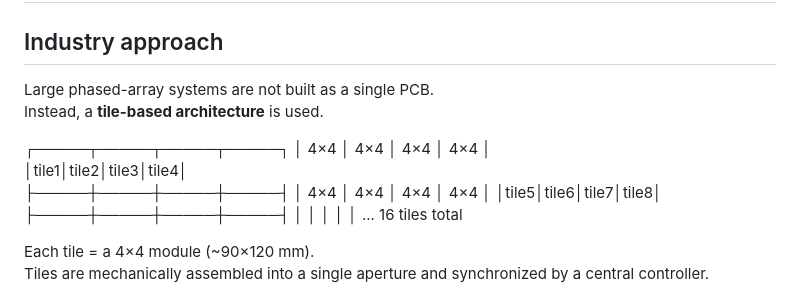
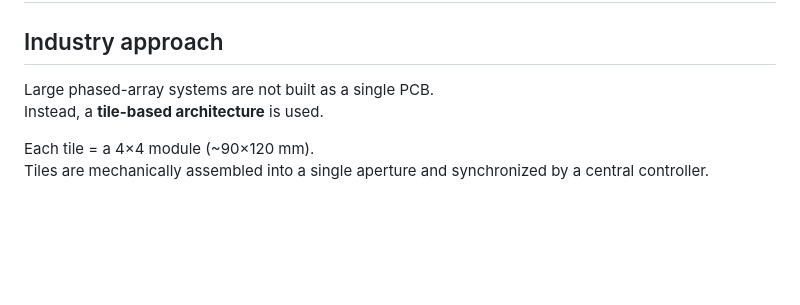
Before and after one commit to oi8509701-ui/radar-system, a Markdown page: README.md, the part around the change. Rendered like a GitHub page; blank space fills up the shorter version.

```diff
--- a/README.md
+++ b/README.md
@@ -21,19 +21,8 @@
 
 ## Industry approach
 
-  Large phased-array systems are not built as a single PCB.
-  Instead, a **tile-based architecture** is used.
-
-  ┌─────┬─────┬─────┬─────┐
-  │ 4×4 │ 4×4 │ 4×4 │ 4×4 │
-  │tile1│tile2│tile3│tile4│
-  ├─────┼─────┼─────┼─────┤
-  │ 4×4 │ 4×4 │ 4×4 │ 4×4 │
-  │tile5│tile6│tile7│tile8│
-  ├─────┼─────┼─────┼─────┤
-  │     │     │     │     │
-  ...   16 tiles total
-
+Large phased-array systems are not built as a single PCB.
+Instead, a **tile-based architecture** is used.
 
 Each tile = a 4×4 module (~90×120 mm).
 Tiles are mechanically assembled into a single aperture and synchronized by a central controller.
```
